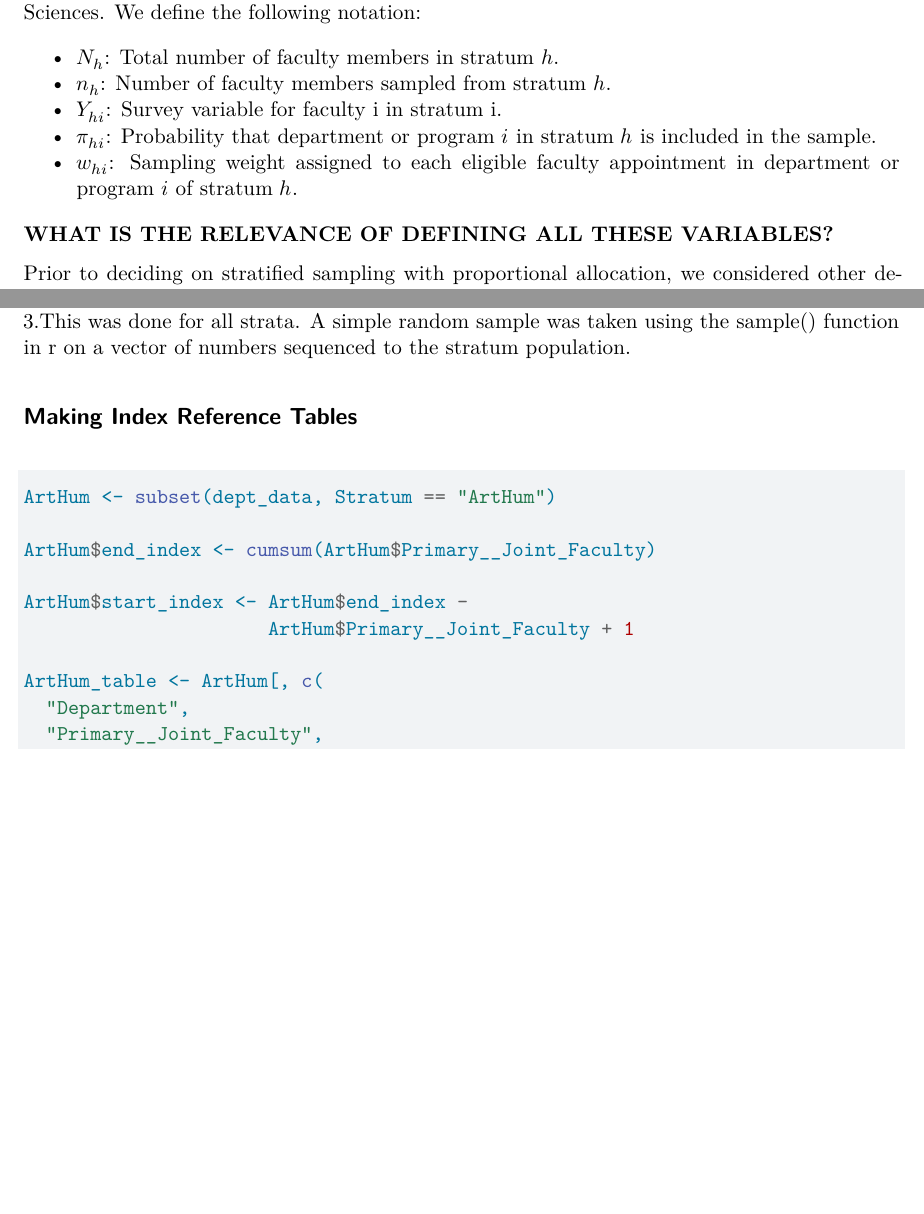
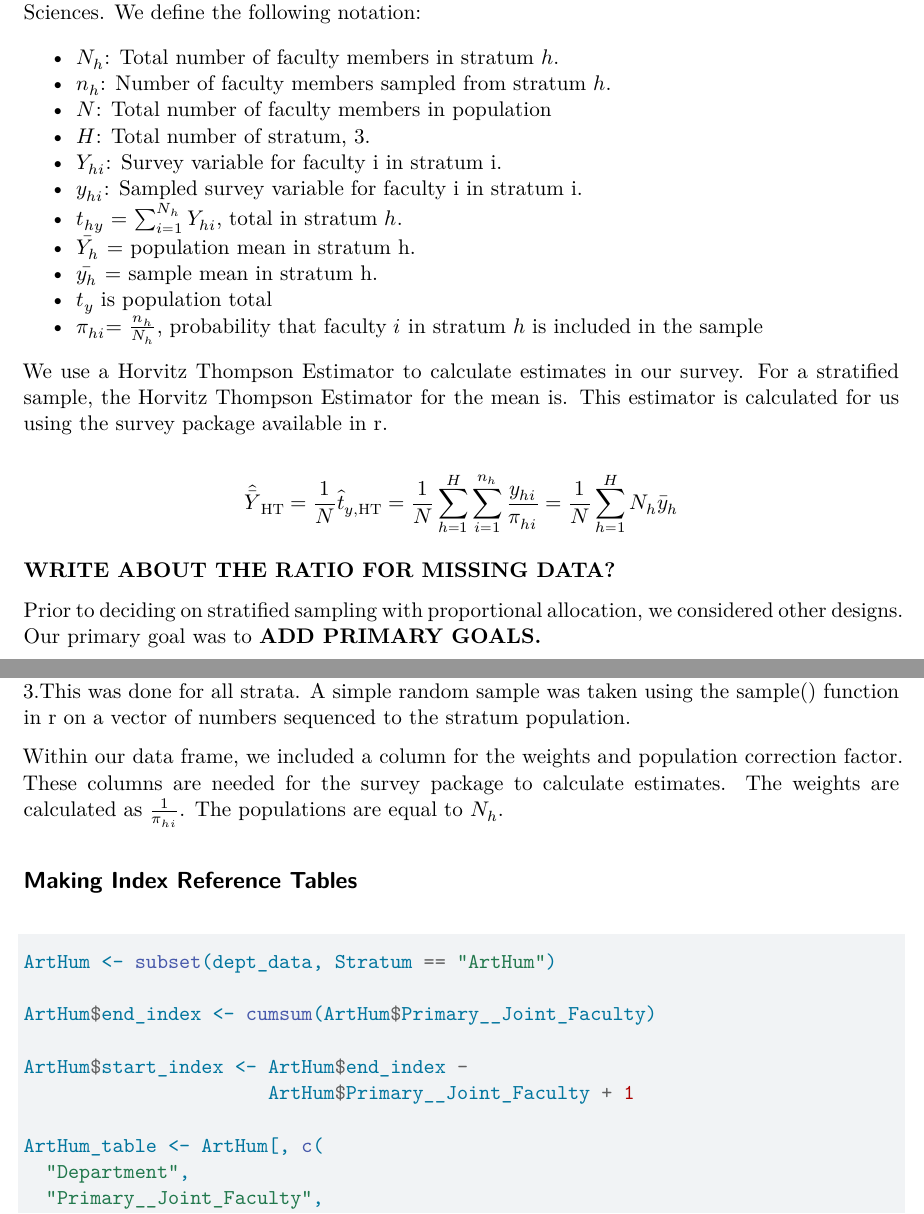
Before and after one commit to ec364/SurveyDesign, a Quarto document (SurveyDesignProject1.qmd): two parts of pages 1 and 3 of 7 before the commit and two parts of pages 1 and 3 of 8 after it, joined at a grey line, cut so that both start at the same text, the shorter picture padded with empty space. Rendered offline with R 4.5, knitr and Pandoc in place of Quarto, then LaTeX, with nearby package versions; common packages that the code uses without loading them are loaded.

Commit message:
rewrote some of the math formatting

```diff
--- a/SurveyDesignProject1.qmd
+++ b/SurveyDesignProject1.qmd
@@ -15,13 +15,36 @@ For this project, we chose to use stratified sampling. Let $h = 1, 2, 3$ index t
 
 -   $N_h$: Total number of faculty members in stratum $h$.
 -   $n_h$: Number of faculty members sampled from stratum $h$.
+-   $N$: Total number of faculty members in population
+-   $H$: Total number of stratum, 3.
 -   $Y_{hi}$: Survey variable for faculty i in stratum i.
--   $\pi_{hi}$: Probability that department or program $i$ in stratum $h$ is included in the sample.
--   $w_{hi}$: Sampling weight assigned to each eligible faculty appointment in department or program $i$ of stratum $h$.
+-   $y_{hi}$: Sampled survey variable for faculty i in stratum i.
+-   $t_{hy}$ = $\sum_{i=1}^{N_{h}}Y_{hi}$, total in stratum $h$.
+-   $\bar{Y_{h}}$ = population mean in stratum h.
+-   $\bar{y_{h}}$ = sample mean in stratum h.
+-   $t_{y}$ is population total
+-   $\pi_{hi}$= $\frac{n_{h}}{N_{h}}$, probability that faculty $i$ in stratum $h$ is included in the sample
 
-**WHAT IS THE RELEVANCE OF DEFINING ALL THESE VARIABLES?**
+We use a Horvitz Thompson Estimator to calculate estimates in our survey. For a stratified sample, the Horvitz Thompson Estimator for the mean is. This estimator is calculated for us using the survey package available in r.
 
-Prior to deciding on stratified sampling with proportional allocation, we considered other designs.
+$$
+\hat{\bar{Y}}_{\mathrm{HT}}
+=
+\frac{1}{N}\hat{t}_{y,\mathrm{HT}}
+=
+\frac{1}{N}
+\sum_{h=1}^{H}
+\sum_{i= 1}^{n_{h}}
+\frac{y_{hi}}{\pi_{hi}}
+=
+\frac{1}{N}
+\sum_{h=1}^{H}
+N_h\bar{y}_h
+$$
+
+**WRITE ABOUT THE RATIO FOR MISSING DATA?**
+
+Prior to deciding on stratified sampling with proportional allocation, we considered other designs. Our primary goal was to **ADD PRIMARY GOALS.**
 
 1.  Cluster sampling with probability proportional to size - **WRITE *CONSIDERATIONS REASONS FOR REJECTIONS HERE.***
 2.  Simple Random Sampling - **WRITE *CONSIDERATIONS REASONS FOR REJECTIONS HERE.***
@@ -57,6 +80,8 @@ We first started by looking at the website for Trinity College of Arts and Scien
 Our data collection process for collecting department/program-level measures of size is done from the Scholars\@Duke website. From the Scholars\@Duke website, we went to the Schools/Institutes page (<https://scholars.duke.edu/organizations>). Here, there are links to the Scholars\@Duke pages for each department and program we recorded from the process above. Within these pages, there is a section for Primary & Joint Appointments that lists the faculty and total count. Here is an example page for the department of African and African American Studies: <https://scholars.duke.edu/organization/50413712/people>. The total listed on these webpages is what we used for the totals for each department and program's number of primary and joint faculty positions.
 
 Next, to take a simple random sample within each stratum, we assigned every faculty member in each stratum an index number. Index numbers were assigned sequentially and alphabetically for each department within a strata to help with indexing later on. For example in the Arts and Humanities stratum, the Arts, Art History & Visual Media Studies department appears first alphabetically, and their faculty members were indexed 1-44, the Writings and Rhetoric Program appears last alphabetically, and their faculty members were indexed 420-450 (out of 450 total faculty members in the Arts and Humanities stratum. Index increased from left to right, bottom to top on the department page. For the [Arts, Art History & Visual Media Studies department](https://scholars.duke.edu/organization/50000493/people), this meant Stanley Abe was 1, Mark Antliff was 2, and Carla M. Antonaccio was 3.This was done for all strata. A simple random sample was taken using the sample() function in r on a vector of numbers sequenced to the stratum population.
+
+Within our data frame, we included a column for the weights and population correction factor. These columns are needed for the survey package to calculate estimates. The weights are calculated as $\frac{1}{\pi_{hi}}$. The populations are equal to $N_{h}$.
 
 ## Making Index Reference Tables
 
```
Also changed, not shown: SurveyDesignProject1.qmd (12 more changed lines).
